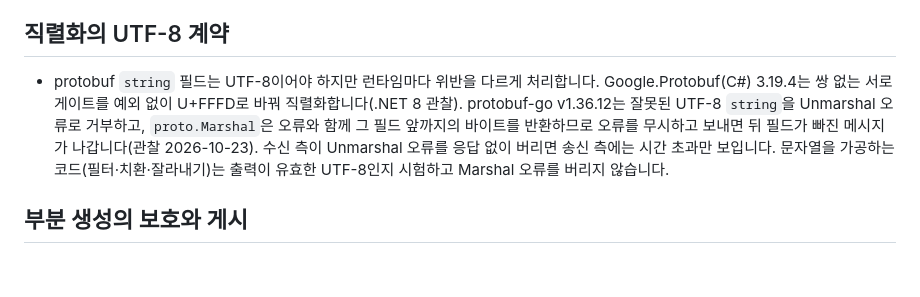
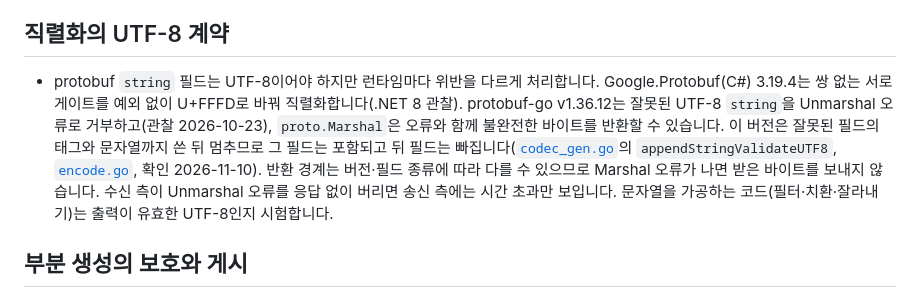
Before and after one commit to Ho-Gyu-Lee/hello-omp, a Markdown page: okf/development/data-formats.md, the part around the change. GitHub-like rendering; blank space fills up the shorter version.

```diff
--- a/okf/development/data-formats.md
+++ b/okf/development/data-formats.md
@@ -16,7 +16,7 @@ timestamp: 2026-11-10T00:00:00Z
 
 ## 직렬화의 UTF-8 계약
 
-- protobuf `string` 필드는 UTF-8이어야 하지만 런타임마다 위반을 다르게 처리합니다. Google.Protobuf(C#) 3.19.4는 쌍 없는 서로게이트를 예외 없이 U+FFFD로 바꿔 직렬화합니다(.NET 8 관찰). protobuf-go v1.36.12는 잘못된 UTF-8 `string`을 Unmarshal 오류로 거부하고, `proto.Marshal`은 오류와 함께 그 필드 앞까지의 바이트를 반환하므로 오류를 무시하고 보내면 뒤 필드가 빠진 메시지가 나갑니다(관찰 2026-10-23). 수신 측이 Unmarshal 오류를 응답 없이 버리면 송신 측에는 시간 초과만 보입니다. 문자열을 가공하는 코드(필터·치환·잘라내기)는 출력이 유효한 UTF-8인지 시험하고 Marshal 오류를 버리지 않습니다.
+- protobuf `string` 필드는 UTF-8이어야 하지만 런타임마다 위반을 다르게 처리합니다. Google.Protobuf(C#) 3.19.4는 쌍 없는 서로게이트를 예외 없이 U+FFFD로 바꿔 직렬화합니다(.NET 8 관찰). protobuf-go v1.36.12는 잘못된 UTF-8 `string`을 Unmarshal 오류로 거부하고(관찰 2026-10-23), `proto.Marshal`은 오류와 함께 불완전한 바이트를 반환할 수 있습니다. 이 버전은 잘못된 필드의 태그와 문자열까지 쓴 뒤 멈추므로 그 필드는 포함되고 뒤 필드는 빠집니다([`codec_gen.go`](https://github.com/protocolbuffers/protobuf-go/blob/v1.36.12/internal/impl/codec_gen.go)의 `appendStringValidateUTF8`, [`encode.go`](https://github.com/protocolbuffers/protobuf-go/blob/v1.36.12/internal/impl/encode.go), 확인 2026-11-10). 반환 경계는 버전·필드 종류에 따라 다를 수 있으므로 Marshal 오류가 나면 받은 바이트를 보내지 않습니다. 수신 측이 Unmarshal 오류를 응답 없이 버리면 송신 측에는 시간 초과만 보입니다. 문자열을 가공하는 코드(필터·치환·잘라내기)는 출력이 유효한 UTF-8인지 시험합니다.
 
 ## 부분 생성의 보호와 게시
 
```
Also changed, not shown: okf/development/runtime-diagnostics.md (+1 -1 lines).
